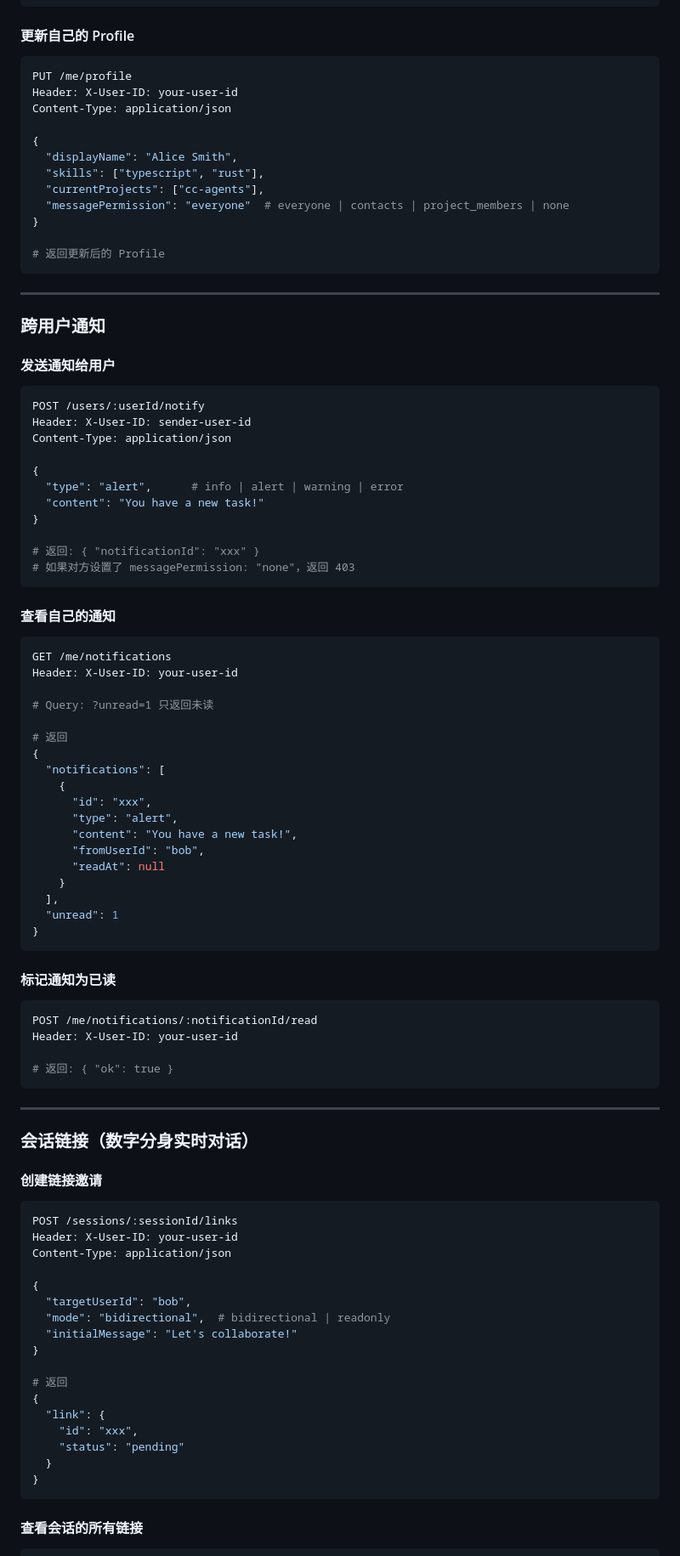
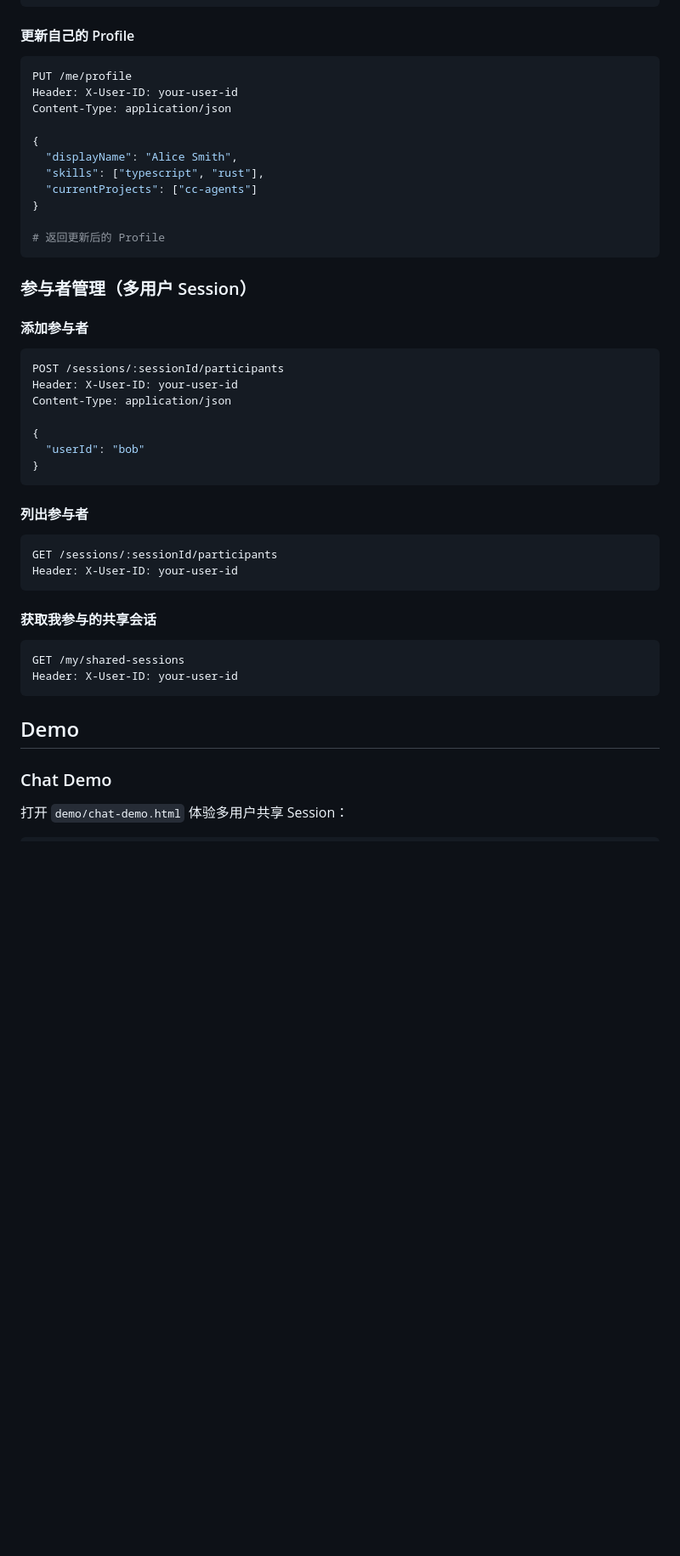
Before and after one commit to kinka/cc-portal, a Markdown page: README.md, the part around one of its changes. Shown at 85% size. Rendered like a GitHub page; blank space fills up the shorter version.

````diff
--- a/README.md
+++ b/README.md
@@ -345,7 +206,6 @@ Header: X-User-ID: your-user-id
 ```
 
 #### 更新自己的 Profile
-
 ```bash
 PUT /me/profile
 Header: X-User-ID: your-user-id
@@ -354,91 +214,41 @@ Content-Type: application/json
 {
   "displayName": "Alice Smith",
   "skills": ["typescript", "rust"],
-  "currentProjects": ["cc-agents"],
-  "messagePermission": "everyone"  # everyone | contacts | project_members | none
+  "currentProjects": ["cc-agents"]
 }
 
 # 返回更新后的 Profile
 ```
 
----
+### 参与者管理（多用户 Session）
 
-### 跨用户通知
-
-#### 发送通知给用户
-
+#### 添加参与者
 ```bash
-POST /users/:userId/notify
-Header: X-User-ID: sender-user-id
-Content-Type: application/json
-
-{
-  "type": "alert",      # info | alert | warning | error
-  "content": "You have a new task!"
-}
-
-# 返回: { "notificationId": "xxx" }
-# 如果对方设置了 messagePermission: "none"，返回 403
-```
-
-#### 查看自己的通知
-
-```bash
-GET /me/notifications
-Header: X-User-ID: your-user-id
-
-# Query: ?unread=1 只返回未读
-
-# 返回
-{
-  "notifications": [
-    {
-      "id": "xxx",
-      "type": "alert",
-      "content": "You have a new task!",
-      "fromUserId": "bob",
-      "readAt": null
-    }
-  ],
-  "unread": 1
-}
-```
-
-#### 标记通知为已读
-
-```bash
-POST /me/notifications/:notificationId/read
-Header: X-User-ID: your-user-id
-
-# 返回: { "ok": true }
-```
-
----
-
-### 会话链接（数字分身实时对话）
-
-#### 创建链接邀请
-
-```bash
-POST /sessions/:sessionId/links
+POST /sessions/:sessionId/participants
 Header: X-User-ID: your-user-id
 Content-Type: application/json
 
 {
-  "targetUserId": "bob",
-  "mode": "bidirectional",  # bidirectional | readonly
-  "initialMessage": "Let's collaborate!"
-}
-
-# 返回
-{
-  "link": {
-    "id": "xxx",
-    "status": "pending"
-  }
+  "userId": "bob"
 }
 ```
 
-#### 查看会话的所有链接
+#### 列出参与者
+```bash
+GET /sessions/:sessionId/participants
+Header: X-User-ID: your-user-id
+```
+
+#### 获取我参与的共享会话
+```bash
+GET /my/shared-sessions
+Header: X-User-ID: your-user-id
+```
+
+## Demo
+
+### Chat Demo
+
+打开 `demo/chat-demo.html` 体验多用户共享 Session：
 
 ```bash
````
Also changed, not shown: other parts of README.md (+82 -242 lines).
